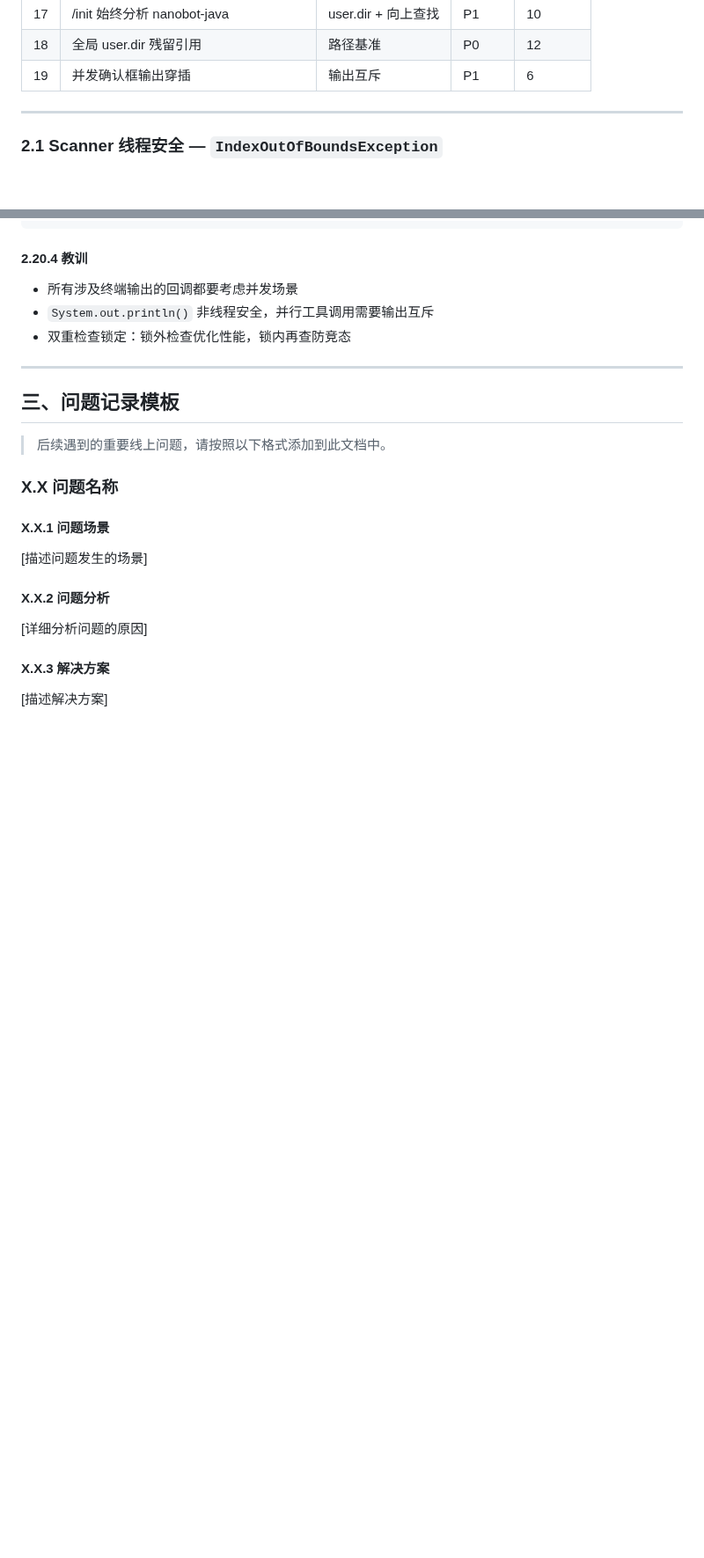
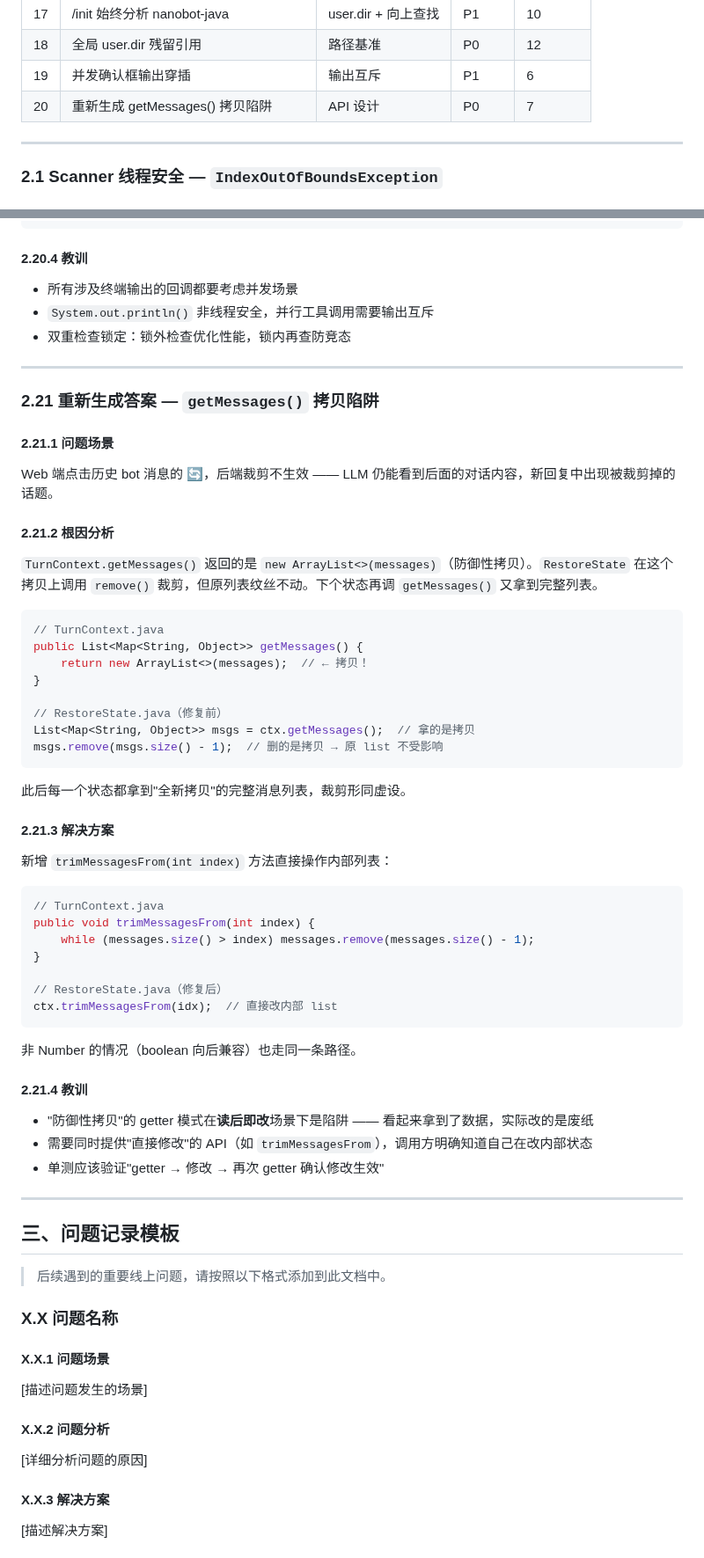
Before and after one commit to ztkyaojiayou/mynanobot-java, a Markdown page: docs/线上问题总结.md, 2 parts joined by grey strips. Shown at 88% size. Drawn GitHub-style; blank space fills up the shorter version.

Commit message:
docs: 线上问题总结 2.21 — getMessages() 拷贝陷阱

````diff
--- a/docs/线上问题总结.md
+++ b/docs/线上问题总结.md
@@ -207,6 +207,7 @@ function sendMessage() {
 | 17 | /init 始终分析 nanobot-java | user.dir + 向上查找 | P1 | 10 |
 | 18 | 全局 user.dir 残留引用 | 路径基准 | P0 | 12 |
 | 19 | 并发确认框输出穿插 | 输出互斥 | P1 | 6 |
+| 20 | 重新生成 getMessages() 拷贝陷阱 | API 设计 | P0 | 7 |
 
 ---
 
@@ -840,6 +841,49 @@ registry.getPermissionManager().setInteractiveHandler((tool, params, reason) ->
 
 ---
 
+### 2.21 重新生成答案 — `getMessages()` 拷贝陷阱
+
+#### 2.21.1 问题场景
+Web 端点击历史 bot 消息的 🔄，后端裁剪不生效 —— LLM 仍能看到后面的对话内容，新回复中出现被裁剪掉的话题。
+
+#### 2.21.2 根因分析
+`TurnContext.getMessages()` 返回的是 `new ArrayList<>(messages)`（防御性拷贝）。`RestoreState` 在这个拷贝上调用 `remove()` 裁剪，但原列表纹丝不动。下个状态再调 `getMessages()` 又拿到完整列表。
+
+```java
+// TurnContext.java
+public List<Map<String, Object>> getMessages() {
+    return new ArrayList<>(messages);  // ← 拷贝！
+}
+
+// RestoreState.java（修复前）
+List<Map<String, Object>> msgs = ctx.getMessages();  // 拿的是拷贝
+msgs.remove(msgs.size() - 1);  // 删的是拷贝 → 原 list 不受影响
+```
+
+此后每一个状态都拿到"全新拷贝"的完整消息列表，裁剪形同虚设。
+
+#### 2.21.3 解决方案
+新增 `trimMessagesFrom(int index)` 方法直接操作内部列表：
+
+```java
+// TurnContext.java
+public void trimMessagesFrom(int index) {
+    while (messages.size() > index) messages.remove(messages.size() - 1);
+}
+
+// RestoreState.java（修复后）
+ctx.trimMessagesFrom(idx);  // 直接改内部 list
+```
+
+非 Number 的情况（boolean 向后兼容）也走同一条路径。
+
+#### 2.21.4 教训
+- "防御性拷贝"的 getter 模式在**读后即改**场景下是陷阱 —— 看起来拿到了数据，实际改的是废纸
+- 需要同时提供"直接修改"的 API（如 `trimMessagesFrom`），调用方明确知道自己在改内部状态
+- 单测应该验证"getter → 修改 → 再次 getter 确认修改生效"
+
+---
+
 ## 三、问题记录模板
 
 > 后续遇到的重要线上问题，请按照以下格式添加到此文档中。
````
Also changed, not shown: other parts of docs/线上问题总结.md (+1 -0 lines).
